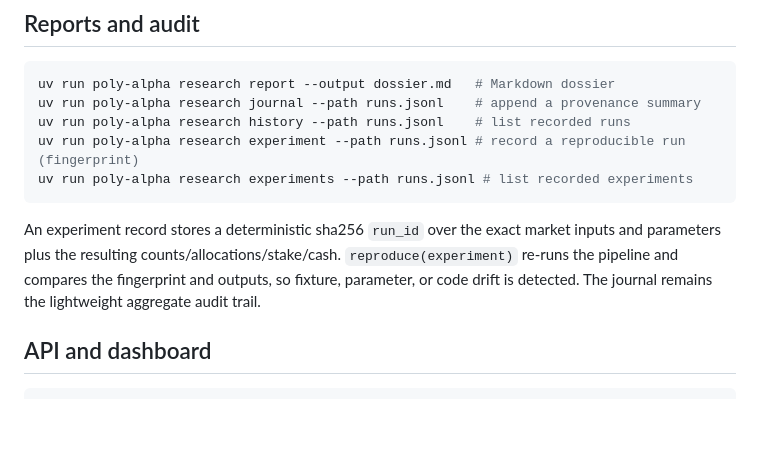
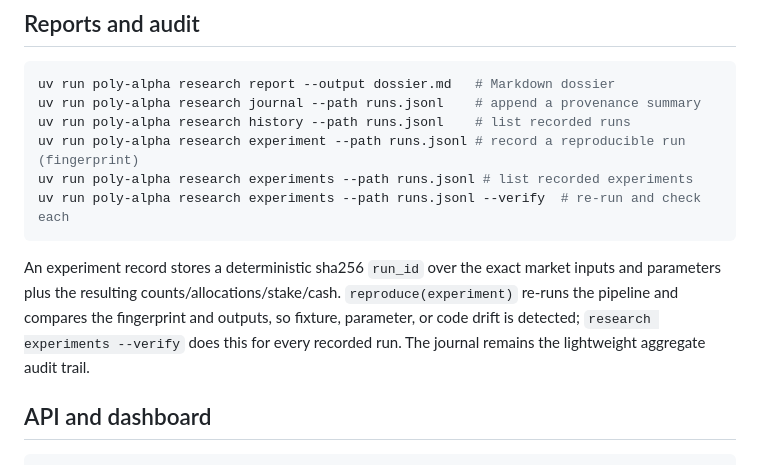
Before and after one commit to leofratu/poly-alpha, a Markdown page: docs/RUNBOOK.md, the part around the change. Rendered like a GitHub page; blank space fills up the shorter version.

````diff
--- a/docs/RUNBOOK.md
+++ b/docs/RUNBOOK.md
@@ -77,12 +77,14 @@ uv run poly-alpha research journal --path runs.jsonl    # append a provenance su
 uv run poly-alpha research history --path runs.jsonl    # list recorded runs
 uv run poly-alpha research experiment --path runs.jsonl # record a reproducible run (fingerprint)
 uv run poly-alpha research experiments --path runs.jsonl # list recorded experiments
+uv run poly-alpha research experiments --path runs.jsonl --verify  # re-run and check each
 ```
 
 An experiment record stores a deterministic sha256 `run_id` over the exact market inputs and
 parameters plus the resulting counts/allocations/stake/cash. `reproduce(experiment)` re-runs the
 pipeline and compares the fingerprint and outputs, so fixture, parameter, or code drift is
-detected. The journal remains the lightweight aggregate audit trail.
+detected; `research experiments --verify` does this for every recorded run. The journal remains
+the lightweight aggregate audit trail.
 
 ## API and dashboard
 
````
Also changed, not shown: README.md (+1 -1 lines).
